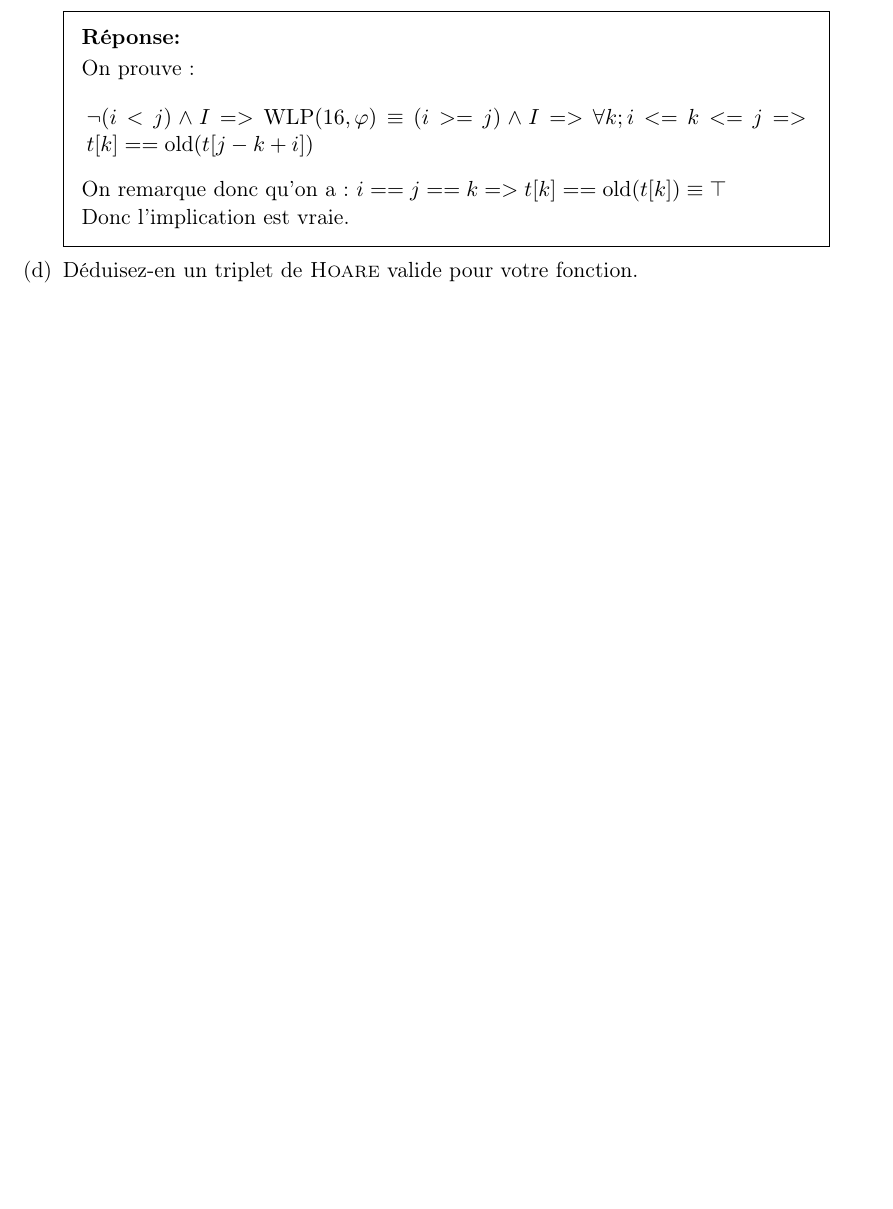
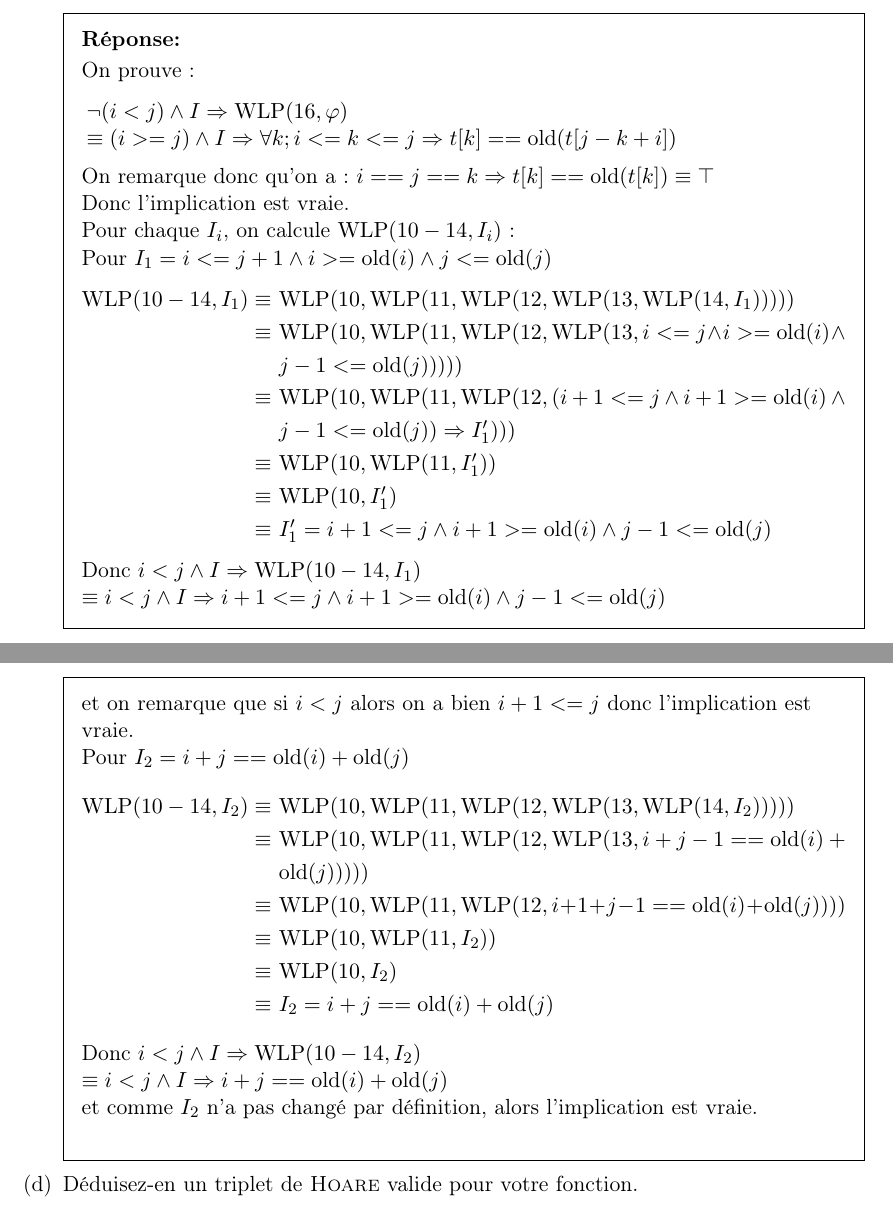
Before and after one commit to charles66820/DM_CF2022, a LaTeX problem sheet (TD-TP.tex): part of page 5 of 11 before the commit and two parts of pages 5 and 6 of 12 after it, the two joined at a grey line, cut so that both start at the same text, the shorter picture padded with empty space. Compiled offline with pdfLaTeX.

Commit message:
add I1 and I2

```diff
--- a/TD-TP.tex
+++ b/TD-TP.tex
@@ -240,9 +240,35 @@ void reverse(int *t, unsigned int i, unsigned int j,
 
     \begin{solutionorbox}
       On prouve :
-      $$\breaktowidth{12.7cm}{\neg(i<j) \wedge I => \WLP(16,\varphi) \equiv (i>=j) \wedge I => \forall k; i<=k<=j => t[k] == \old(t[j-k+i])}$$
-      On remarque donc qu'on a : $i==j==k => t[k] == \old(t[k]) \equiv \top$\\
-      Donc l'implication est vraie.
+      $$\breaktowidth{12.7cm}{\neg(i<j) \wedge I \Rightarrow \WLP(16,\varphi)\\
+      \equiv (i>=j) \wedge I \Rightarrow \forall k; i<=k<=j \Rightarrow t[k] == \old(t[j-k+i])}$$
+      On remarque donc qu'on a : $i==j==k \Rightarrow t[k] == \old(t[k]) \equiv \top$\\
+      Donc l'implication est vraie.\\
+      Pour chaque $I_i$, on calcule $\WLP(10-14,I_i)$ : \\
+      Pour $I_1 = i <= j+1 \wedge i >= \old(i) \wedge j <= \old(j)$
+      \begin{align*}
+        \WLP(10-14,I_1) \equiv & ~\breaktowidth{10cm}{\WLP(10, \WLP(11, \WLP(12, \WLP(13, \WLP(14, I_1)))))}\\
+        \equiv               & ~\breaktowidth{10cm}{\WLP(10, \WLP(11, \WLP(12, \WLP(13, i <= j \wedge i >= \old(i) \wedge j-1 <= \old(j)))))}\\
+        \equiv               & ~\breaktowidth{10cm}{\WLP(10, \WLP(11, \WLP(12, (i+1 <= j \wedge i+1 >= \old(i) \wedge j-1 <= \old(j)) \Rightarrow I'_1)))}\\
+        \equiv               & ~\breaktowidth{10cm}{\WLP(10, \WLP(11, I'_1))}\\
+        \equiv               & ~\breaktowidth{10cm}{\WLP(10, I'_1)}\\
+        \equiv               & ~\breaktowidth{10cm}{I'_1 = i+1 <= j \wedge i+1 >= \old(i) \wedge j-1 <= \old(j)}
+      \end{align*}
+      Donc $i < j \land I \Rightarrow \WLP(10-14,I_1)\\
+      \equiv i < j \land I \Rightarrow i+1 <= j \wedge i+1 >= \old(i) \wedge j-1 <= \old(j) $\\
+      et on remarque que si $i<j$ alors on a bien $i+1<=j$ donc l'implication est vraie.\\
+      Pour $I_2 = i + j == \old(i) + \old(j)$
+      \begin{align*}
+        \WLP(10-14,I_2) \equiv & ~\breaktowidth{10cm}{\WLP(10, \WLP(11, \WLP(12, \WLP(13, \WLP(14, I_2)))))}\\
+        \equiv               & ~\breaktowidth{10cm}{\WLP(10, \WLP(11, \WLP(12, \WLP(13, i + j-1 == \old(i) + \old(j)))))}\\
+        \equiv               & ~\breaktowidth{10cm}{\WLP(10, \WLP(11, \WLP(12, i+1 + j-1 == \old(i) + \old(j))))}\\
+        \equiv               & ~\breaktowidth{10cm}{\WLP(10, \WLP(11, I_2))}\\
+        \equiv               & ~\breaktowidth{10cm}{\WLP(10, I_2)}\\
+        \equiv               & ~\breaktowidth{10cm}{I_2 = i + j == \old(i) + \old(j)}
+      \end{align*}
+      Donc $i < j \land I \Rightarrow \WLP(10-14,I_2)\\
+      \equiv i < j \land I \Rightarrow i + j == \old(i) + \old(j) $\\
+      et comme $I_2$ n'a pas changé par définition, alors l'implication est vraie.\\
     \end{solutionorbox}
 
     \part Déduisez-en un triplet de \bsc{Hoare} valide pour votre fonction.
```
